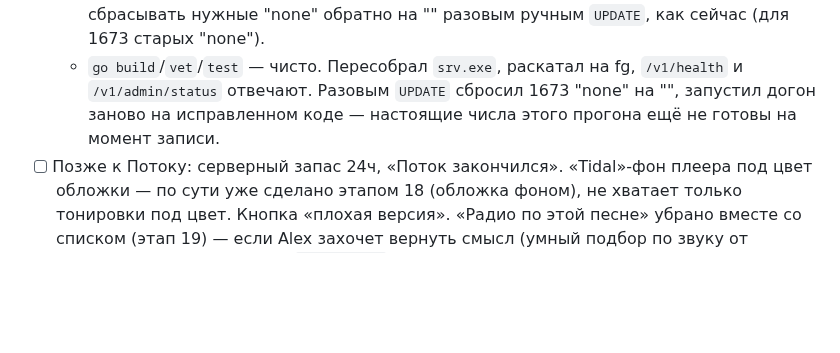
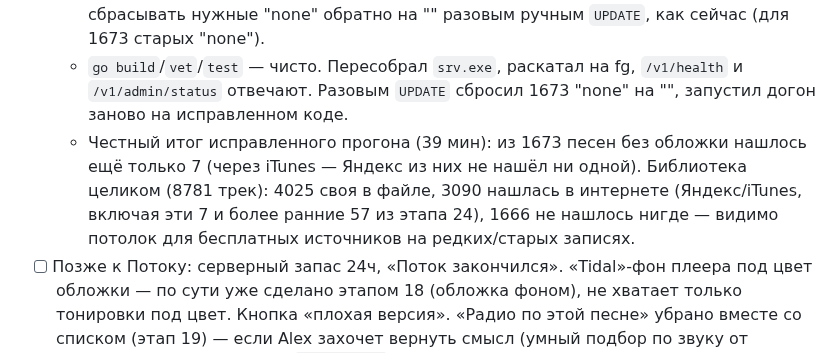
Before and after one commit to sanyamax13/soundflow-player, a Markdown page: docs/PROGRESS.md, the part around the change. GitHub-like rendering; blank space fills up the shorter version.

Commit message:
docs: PROGRESS — реальные цифры исправленного догона обложек (этап 26)
39 мин, из 1673 песен без обложки нашлось ещё только 7 через iTunes.
Итог по всей библиотеке (8781): 4025 своя в файле, 3090 нашлась в
интернете, 1666 не нашлось нигде.

Co-Authored-By: Claude Sonnet 5 <noreply@anthropic.com>
Claude-Session: https://claude.ai/code/session_01RRU8uPFu1zfc83tLnKHssi

```diff
--- a/docs/PROGRESS.md
+++ b/docs/PROGRESS.md
@@ -646,8 +646,13 @@
     ручным `UPDATE`, как сейчас (для 1673 старых "none").
   - `go build`/`vet`/`test` — чисто. Пересобрал `srv.exe`, раскатал на fg,
     `/v1/health` и `/v1/admin/status` отвечают. Разовым `UPDATE` сбросил
-    1673 "none" на "", запустил догон заново на исправленном коде —
-    настоящие числа этого прогона ещё не готовы на момент записи.
+    1673 "none" на "", запустил догон заново на исправленном коде.
+  - Честный итог исправленного прогона (39 мин): из 1673 песен без
+    обложки нашлось ещё только 7 (через iTunes — Яндекс из них не нашёл
+    ни одной). Библиотека целиком (8781 трек): 4025 своя в файле, 3090
+    нашлась в интернете (Яндекс/iTunes, включая эти 7 и более ранние 57
+    из этапа 24), 1666 не нашлось нигде — видимо потолок для бесплатных
+    источников на редких/старых записях.
 - [ ] Позже к Потоку: серверный запас 24ч, «Поток закончился».
   «Tidal»-фон плеера под цвет обложки — по сути уже сделано этапом 18
   (обложка фоном), не хватает только тонировки под цвет. Кнопка «плохая
```
